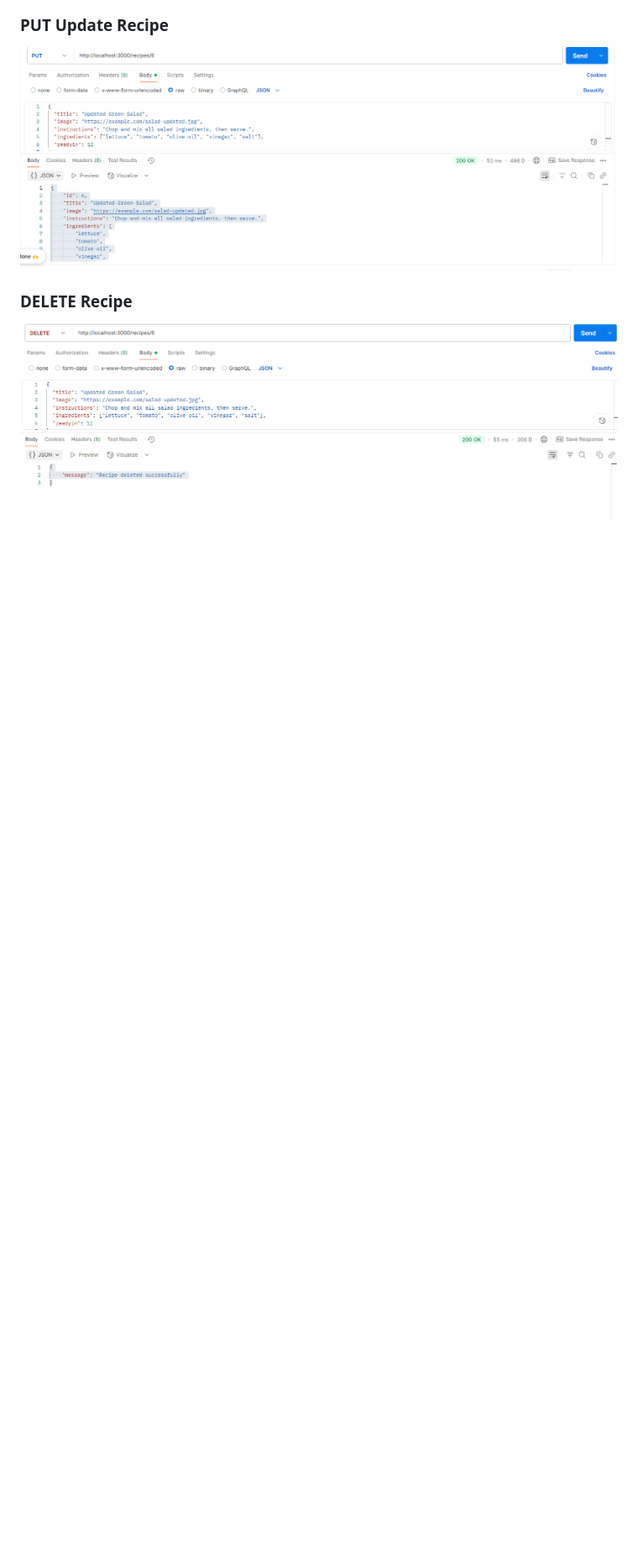
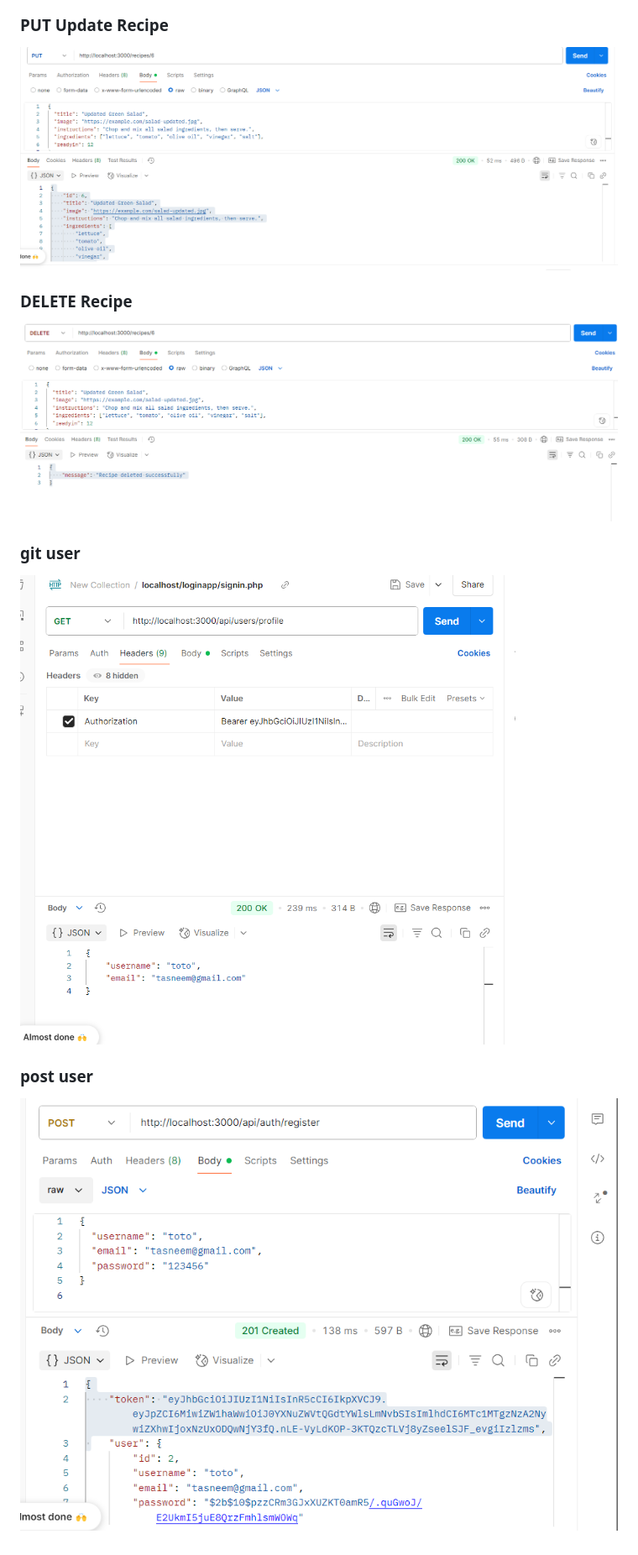
Before and after one commit to TasneemALMAHROUQ/Flavor-Table, a Markdown page: README.md, the part around the change. Shown: that part at 84% size. Drawn GitHub-style; pictures changed too: docs/gitp3.png (added), docs/postp3.png (added); blank space fills up the shorter version.

```diff
--- a/README.md
+++ b/README.md
@@ -45,3 +45,8 @@
 
 ### DELETE Recipe
 ![DELETE](./docs/DELETE.png)
+### git user
+![DELETE](./docs/gitp3.png)
+
+### post user
+![DELETE](./docs/postp3.png)
```
